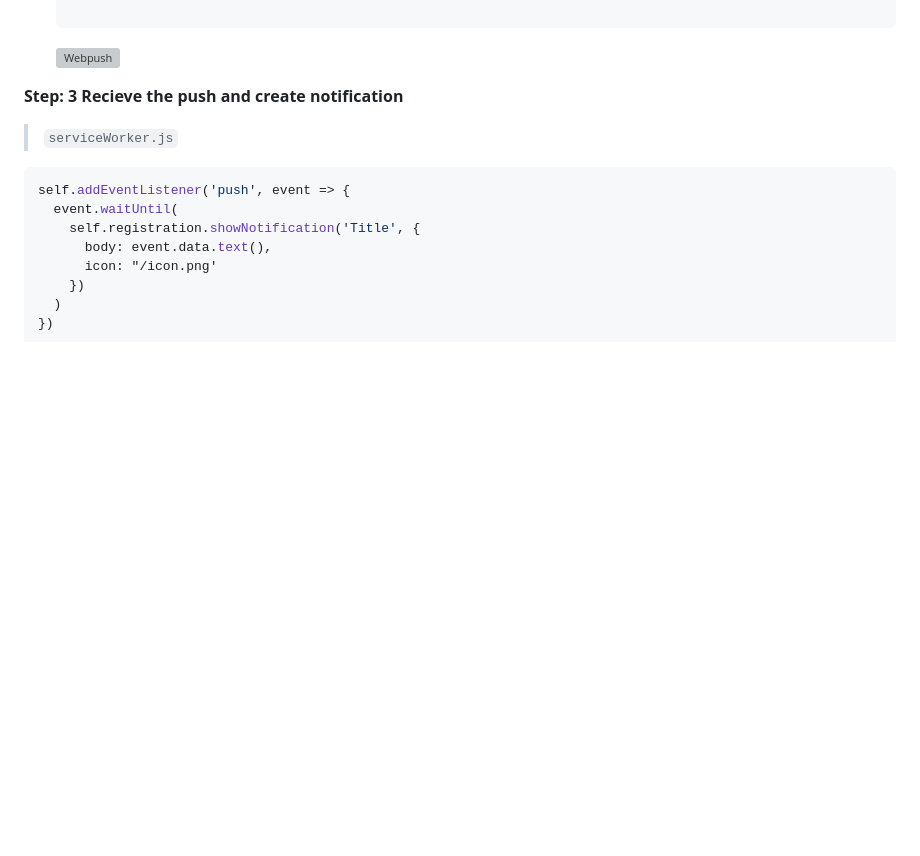
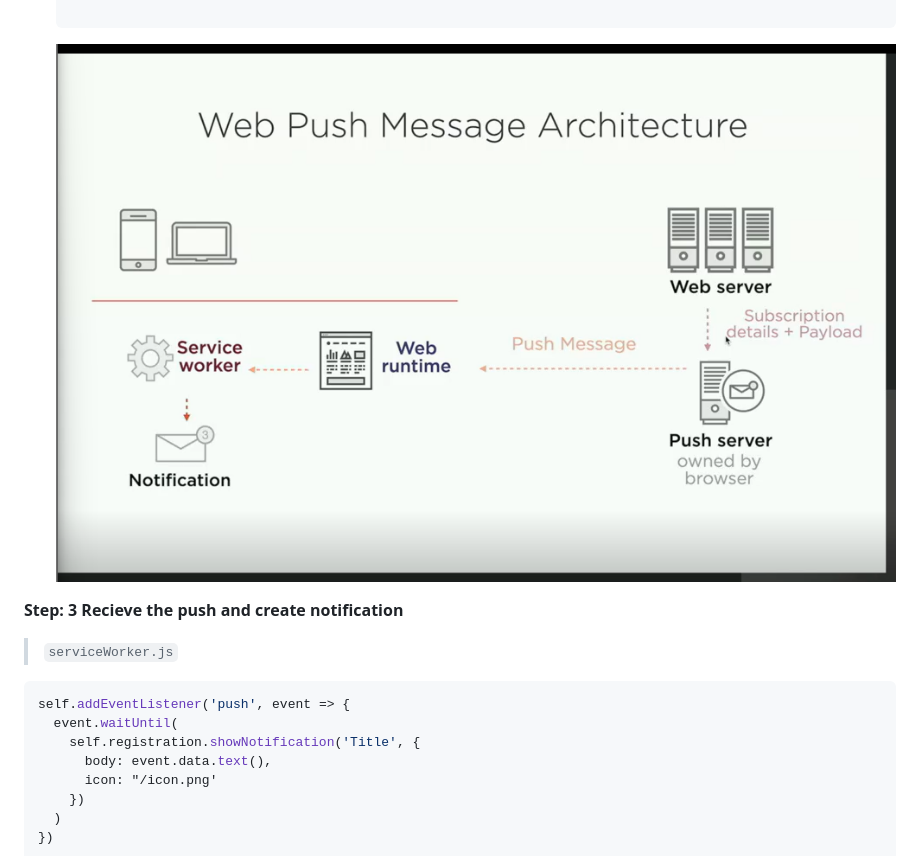
Before and after one commit to tidalu/Browser, a Markdown page: javascript-background/main.md, the part around the change. GitHub-like rendering; blank space fills up the shorter version; grey boxes are pictures that could not be loaded.

Commit message:
link fix

````diff
--- a/javascript-background/main.md
+++ b/javascript-background/main.md
@@ -649,7 +649,7 @@ window.addEventListener('DOMContentLoad', (event) => {
 
   ```
 
-  ![Webpush](javascript-background/images/wp2.png)
+  ![Webpush](/javascript-background/images/wp2.png)
 
 **Step: 3 Recieve the push and create notification**
 
````
